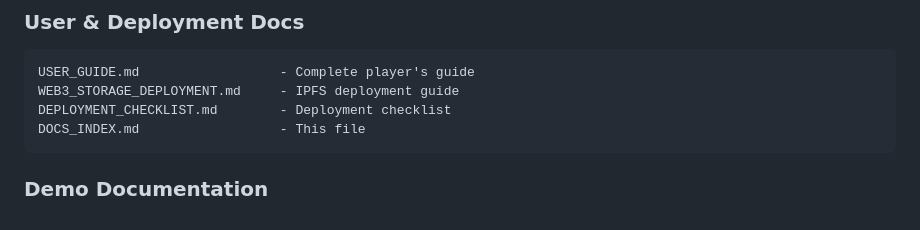
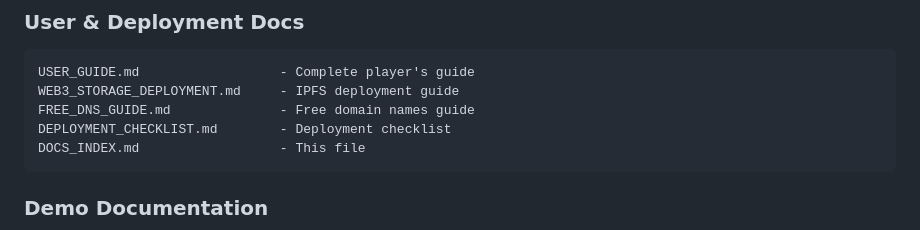
Before and after one commit to shipbulldj/mathmint-quiz, a Markdown page: DOCS_INDEX.md, the part around the change. Drawn GitHub-style.

Commit message:
auto-commit for 92d08dfd-dca3-4041-9ae7-1889186e5d60

````diff
--- a/DOCS_INDEX.md
+++ b/DOCS_INDEX.md
@@ -101,6 +101,7 @@ DEPLOYMENT_GUIDE.md            - Contract deployment guide
 ```
 USER_GUIDE.md                  - Complete player's guide
 WEB3_STORAGE_DEPLOYMENT.md     - IPFS deployment guide
+FREE_DNS_GUIDE.md              - Free domain names guide
 DEPLOYMENT_CHECKLIST.md        - Deployment checklist
 DOCS_INDEX.md                  - This file
 ```
````
